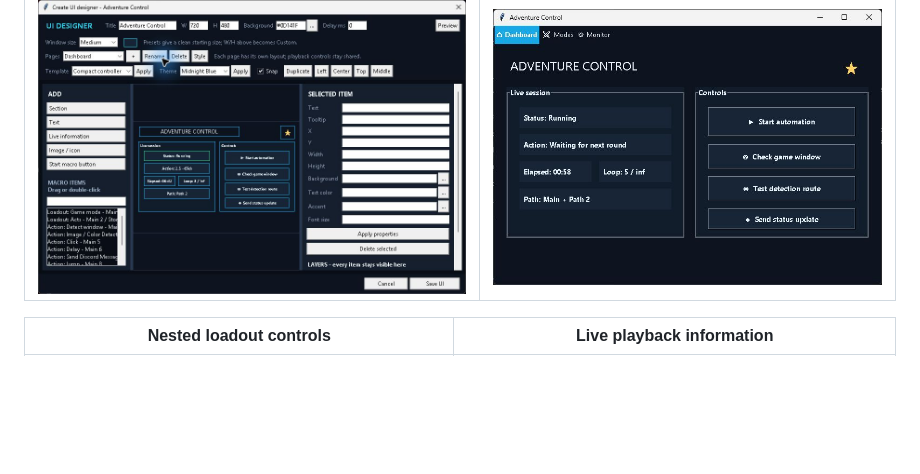
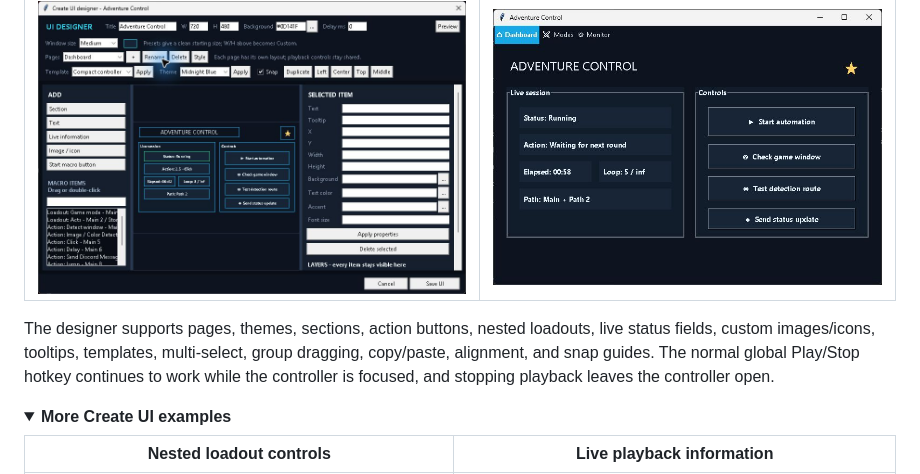
Before and after one commit to Hamza122nr2/macro-studio-updates, a Markdown page: README.md, the part around one of its changes. Rendered like a GitHub page; folded sections open; blank space fills up the shorter version.

```diff
--- a/README.md
+++ b/README.md
@@ -36,6 +79,11 @@ Create UI is a visual playback layer for the same macro. It does **not** copy, r
 |---|---|
 | ![Create UI designer](readme_images/showcase-create-ui-designer.jpg) | ![Create UI runtime](readme_images/showcase-create-ui-runtime.jpg) |
 
+The designer supports pages, themes, sections, action buttons, nested loadouts, live status fields, custom images/icons, tooltips, templates, multi-select, group dragging, copy/paste, alignment, and snap guides. The normal global Play/Stop hotkey continues to work while the controller is focused, and stopping playback leaves the controller open.
+
+<details>
+<summary><strong>More Create UI examples</strong></summary>
+
 | Nested loadout controls | Live playback information |
 |---|---|
 | ![Create UI modes page](readme_images/showcase-create-ui-modes.jpg) | ![Create UI monitor page](readme_images/showcase-create-ui-monitor.jpg) |
```
Also changed, not shown: other parts of README.md (+61 -28 lines), branding/macro_studio_icon_github.png (added), readme_images/showcase-image-detection.png (added), readme_images/showcase-mini.png (added).
